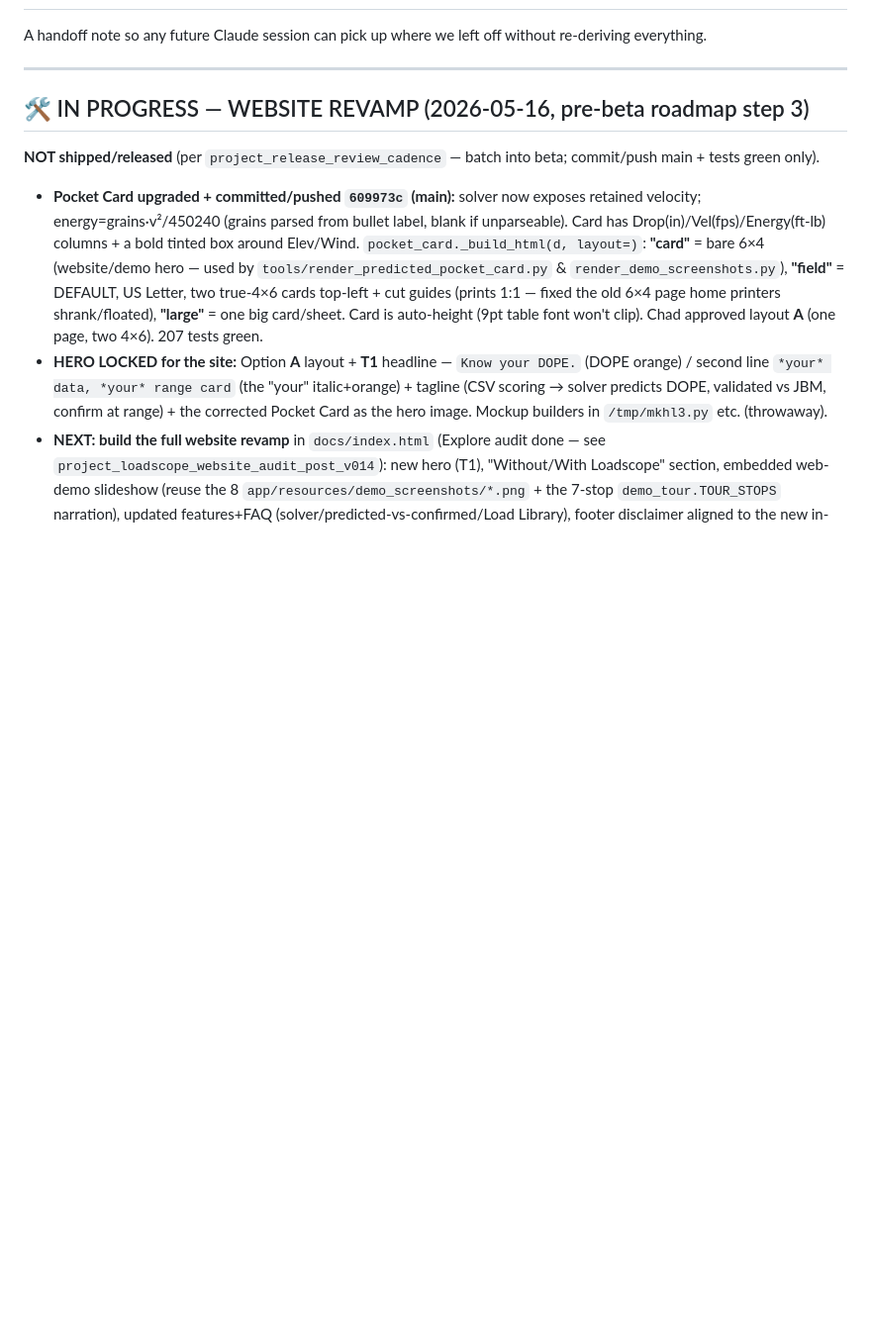
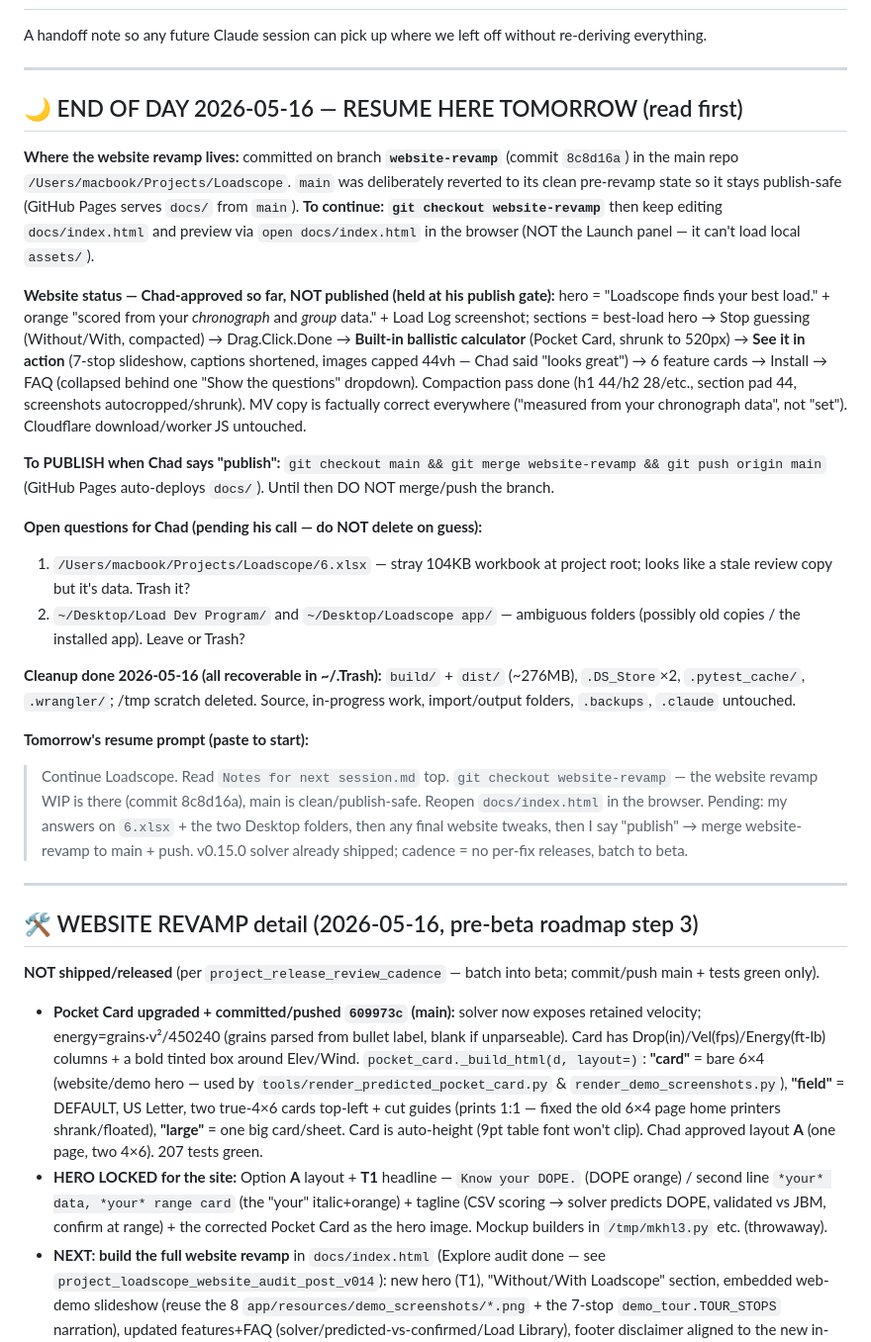
Before and after one commit to chadheidt/coldbore, a Markdown page: Notes for next session.md, the part around the change. Shown at 99% size. Rendered like a GitHub page; blank space fills up the shorter version.

Commit message:
Breadcrumb: end-of-day 2026-05-16 - website WIP on branch website-revamp, cleanup done, resume plan

```diff
--- a/Notes for next session.md
+++ b/Notes for next session.md
@@ -4,7 +4,26 @@ A handoff note so any future Claude session can pick up where we left off withou
 
 ---
 
-## 🛠️ IN PROGRESS — WEBSITE REVAMP (2026-05-16, pre-beta roadmap step 3)
+## 🌙 END OF DAY 2026-05-16 — RESUME HERE TOMORROW (read first)
+
+**Where the website revamp lives:** committed on branch **`website-revamp`** (commit `8c8d16a`) in the main repo `/Users/macbook/Projects/Loadscope`. `main` was deliberately reverted to its clean pre-revamp state so it stays publish-safe (GitHub Pages serves `docs/` from `main`). **To continue: `git checkout website-revamp`** then keep editing `docs/index.html` and preview via `open docs/index.html` in the browser (NOT the Launch panel — it can't load local `assets/`).
+
+**Website status — Chad-approved so far, NOT published (held at his publish gate):** hero = "Loadscope finds your best load." + orange "scored from your *chronograph* and *group* data." + Load Log screenshot; sections = best-load hero → Stop guessing (Without/With, compacted) → Drag.Click.Done → **Built-in ballistic calculator** (Pocket Card, shrunk to 520px) → **See it in action** (7-stop slideshow, captions shortened, images capped 44vh — Chad said "looks great") → 6 feature cards → Install → FAQ (collapsed behind one "Show the questions" dropdown). Compaction pass done (h1 44/h2 28/etc., section pad 44, screenshots autocropped/shrunk). MV copy is factually correct everywhere ("measured from your chronograph data", not "set"). Cloudflare download/worker JS untouched.
+
+**To PUBLISH when Chad says "publish":** `git checkout main && git merge website-revamp && git push origin main` (GitHub Pages auto-deploys `docs/`). Until then DO NOT merge/push the branch.
+
+**Open questions for Chad (pending his call — do NOT delete on guess):**
+1. `/Users/macbook/Projects/Loadscope/6.xlsx` — stray 104KB workbook at project root; looks like a stale review copy but it's data. Trash it?
+2. `~/Desktop/Load Dev Program/` and `~/Desktop/Loadscope app/` — ambiguous folders (possibly old copies / the installed app). Leave or Trash?
+
+**Cleanup done 2026-05-16 (all recoverable in ~/.Trash):** `build/` + `dist/` (~276MB), `.DS_Store`×2, `.pytest_cache/`, `.wrangler/`; /tmp scratch deleted. Source, in-progress work, import/output folders, `.backups`, `.claude` untouched.
+
+**Tomorrow's resume prompt (paste to start):**
+> Continue Loadscope. Read `Notes for next session.md` top. `git checkout website-revamp` — the website revamp WIP is there (commit 8c8d16a), main is clean/publish-safe. Reopen `docs/index.html` in the browser. Pending: my answers on `6.xlsx` + the two Desktop folders, then any final website tweaks, then I say "publish" → merge website-revamp to main + push. v0.15.0 solver already shipped; cadence = no per-fix releases, batch to beta.
+
+---
+
+## 🛠️ WEBSITE REVAMP detail (2026-05-16, pre-beta roadmap step 3)
 
 **NOT shipped/released** (per `project_release_review_cadence` — batch into beta; commit/push main + tests green only).
 
```
